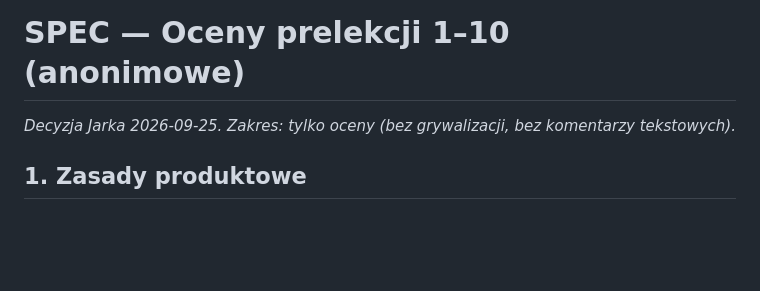
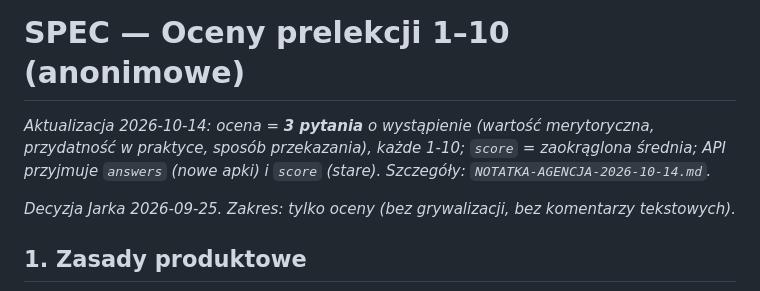
Before and after one commit to jjeerryjerry/eskulapp, a Markdown page: docs/SPEC-OCENY.md, the part around the change. GitHub-like rendering; blank space fills up the shorter version.

```diff
--- a/docs/SPEC-OCENY.md
+++ b/docs/SPEC-OCENY.md
@@ -1,4 +1,6 @@
 # SPEC — Oceny prelekcji 1–10 (anonimowe)
+
+_Aktualizacja 2026-10-14: ocena = **3 pytania** o wystąpienie (wartość merytoryczna, przydatność w praktyce, sposób przekazania), każde 1-10; `score` = zaokrąglona średnia; API przyjmuje `answers` (nowe apki) i `score` (stare). Szczegóły: `NOTATKA-AGENCJA-2026-10-14.md`._
 
 _Decyzja Jarka 2026-09-25. Zakres: tylko oceny (bez grywalizacji, bez komentarzy tekstowych)._
 
```
Also changed, not shown: state/STATUS.md (+22 -6 lines).
